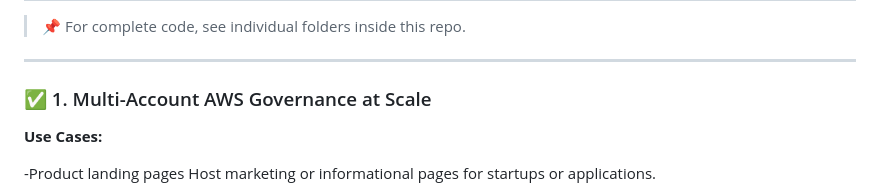
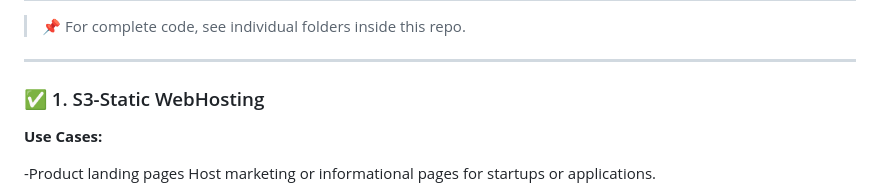
Before and after one commit to Ab-Cloud-dev/AWS-Projects, a Markdown page: README.md, the part around the change. Drawn GitHub-style.

```diff
--- a/README.md
+++ b/README.md
@@ -26,7 +26,7 @@ Experienced Cloud Architect with a focus on delivering scalable, secure, and cos
 
 ---
 
-### ✅ 1. Multi-Account AWS Governance at Scale
+### ✅ 1. S3-Static WebHosting
 
 **Use Cases:**
 
```
